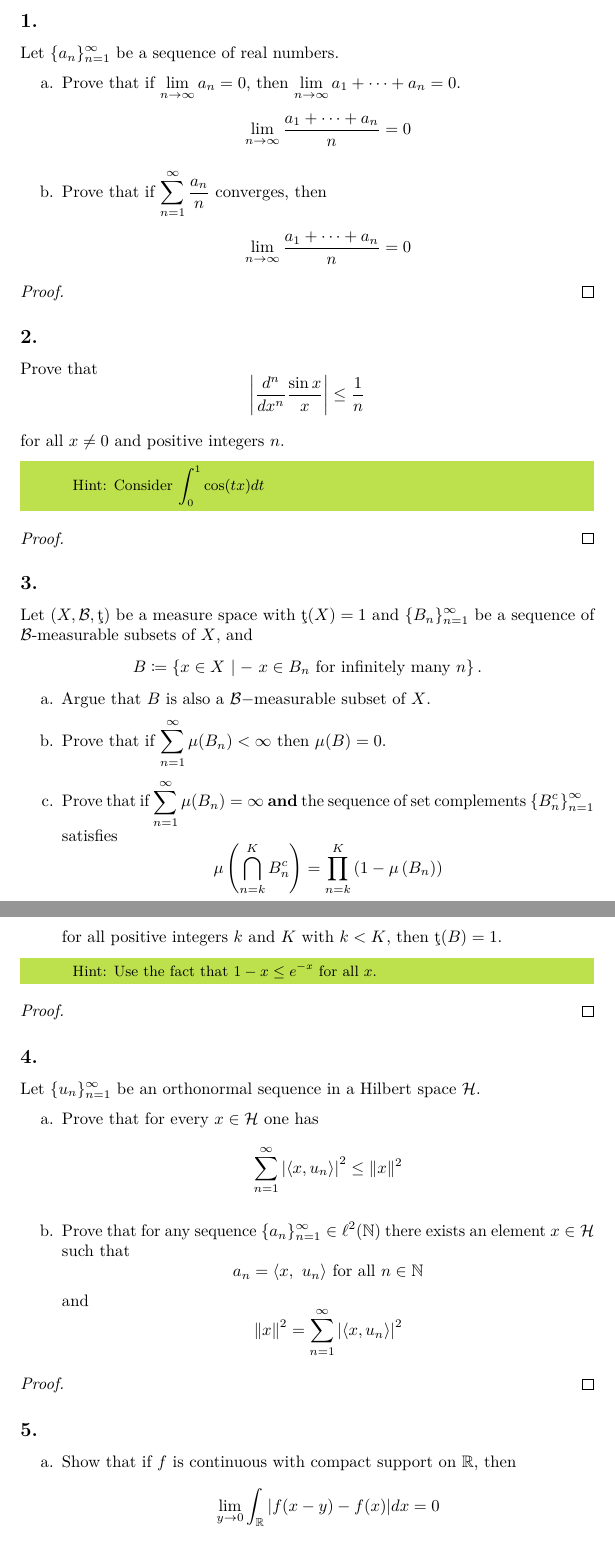
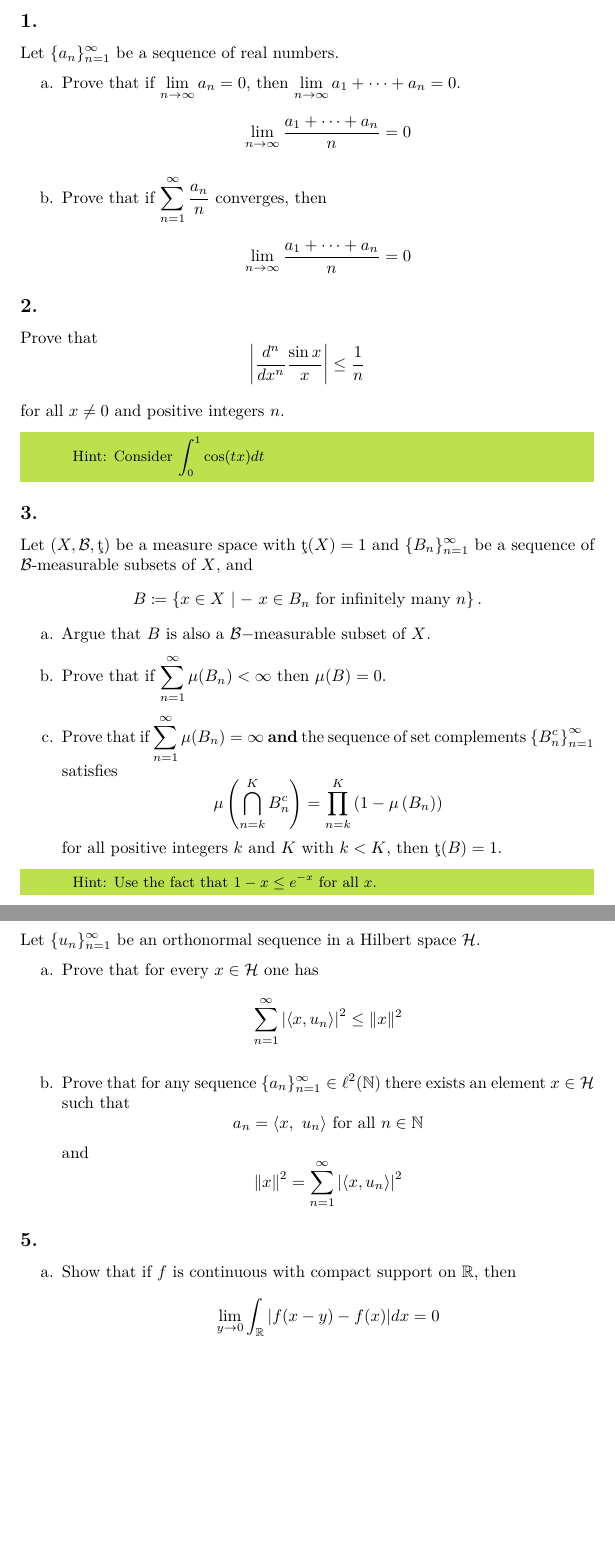
Before and after one commit to dzackgarza/Analysis-Qual-Compendium, a LaTeX document (main.tex): two parts of pages 4 and 5 of 20, joined at a grey line, cut so that both start at the same text, the shorter picture padded with empty space. Compiled offline with pdfLaTeX.

Commit message:
Updates from Overleaf

```diff
--- a/main.tex
+++ b/main.tex
@@ -1,6 +1,11 @@
 \input{preamble.tex}
 \input{macros_envs.tex}
 \synctex=1
+
+\usepackage{environ}
+\NewEnviron{killcontents}{}
+\let\proof\killcontents
+\let\endproof\endkillcontents
 
 \title{UGA Real Analysis Qualifying Exams}
 \date{}
```
